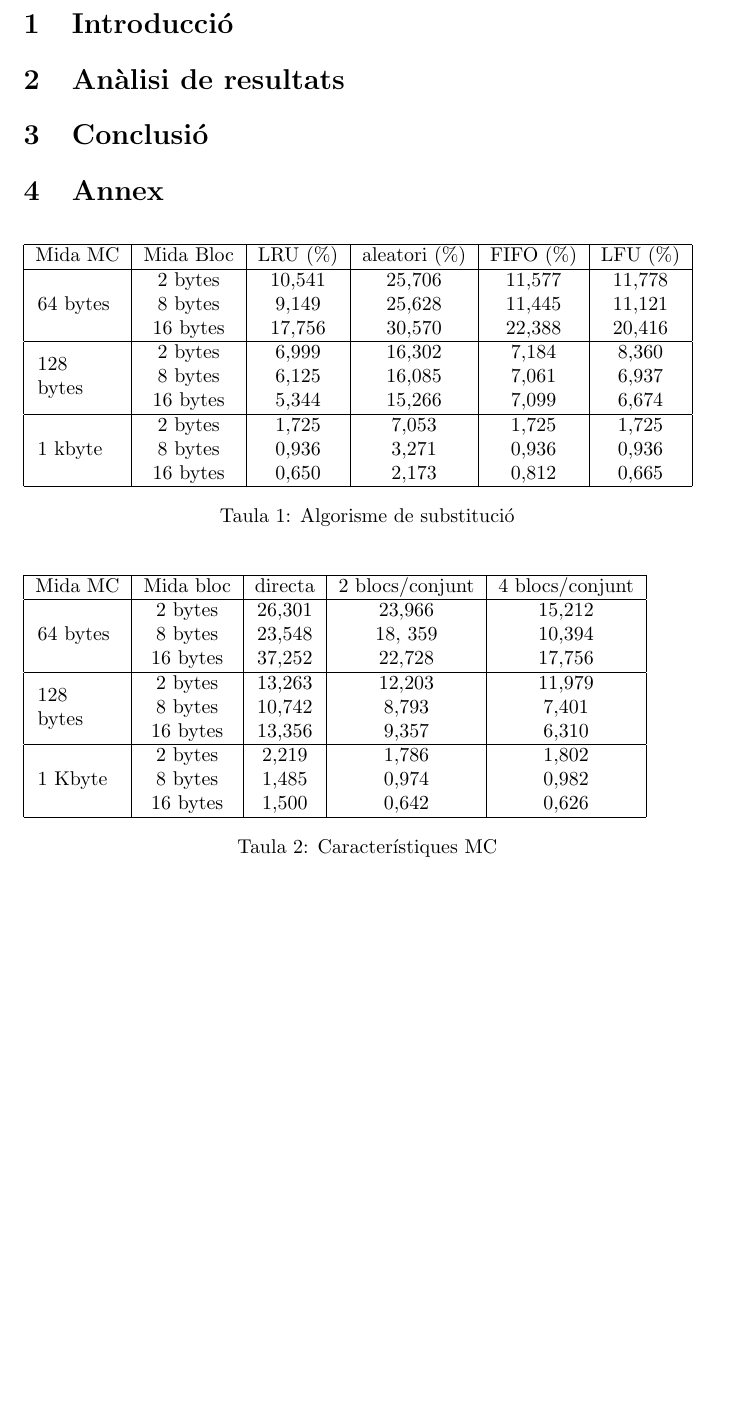
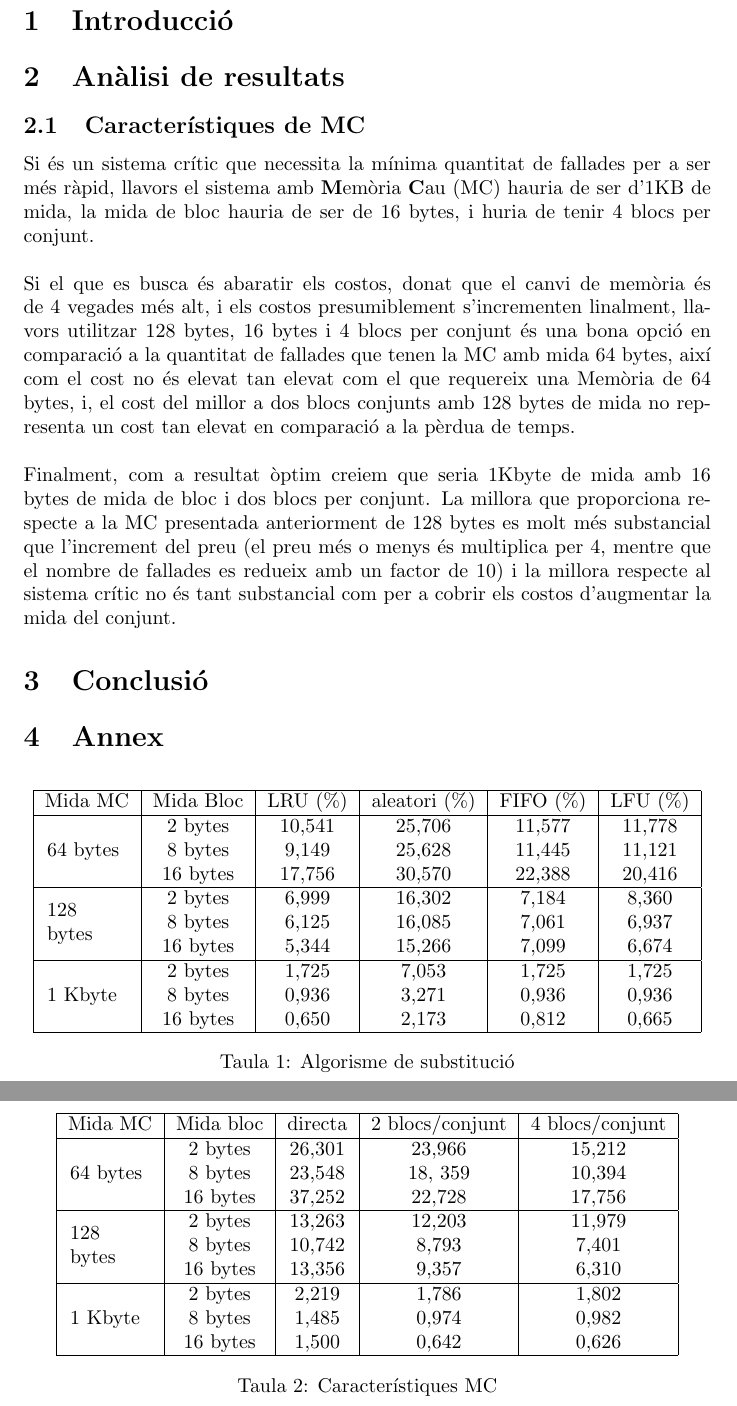
Before and after one commit to Sergimation/Arq_Comp_PRA1, a LaTeX document (informe.tex): part of the page before the commit and two parts of pages 1 and 2 of 2 after it, the two joined at a grey line, cut so that both start at the same text, the shorter picture padded with empty space. Compiled offline with pdfLaTeX.

Commit message:
Added mc characteristics analisys

```diff
--- a/informe.tex
+++ b/informe.tex
@@ -9,9 +9,27 @@
 % A nivell de cost temporal, pot ser que 1K / 16 / 2 sigui millor, i és mica més barat
 % Si no es pot permetre, i cost de comparados << a cost cache, 128 / 16 / 4.
 % S el cost dels comparadors es substancial: 128 / 8 / 2
+\subsection{Característiques de MC}
+Si és un sistema crític que necessita la mínima quantitat de fallades per a ser més
+ràpid, llavors el sistema amb \textbf{M}emòria \textbf{C}au (MC) hauria de ser d'1KB
+de mida, la mida de bloc hauria de ser de 16 bytes, i huria de tenir 4 blocs per conjunt.\\
+\\
+Si el que es busca és abaratir els costos, donat que el canvi de memòria és de 4 vegades més
+alt, i els costos presumiblement s'incrementen linalment, llavors utilitzar 128 bytes, 16 bytes i
+4 blocs per conjunt és una bona opció en comparació a la quantitat de fallades que tenen la MC amb
+mida 64 bytes, així com el cost no és elevat tan elevat com el que requereix una Memòria de 64 bytes,
+i, el cost del millor a dos blocs conjunts amb 128 bytes de mida no representa un cost tan elevat
+en comparació a la pèrdua de temps.\\
+\\
+Finalment, com a resultat òptim creiem que seria 1Kbyte de mida amb 16 bytes de mida de bloc i
+dos blocs per conjunt. La millora que proporciona respecte a la MC presentada anteriorment de 128 bytes
+es molt més substancial que l'increment del preu (el preu més o menys és multiplica per 4, mentre que
+el nombre de fallades es redueix amb un factor de 10) i la millora respecte al sistema crític no
+és tant substancial com per a cobrir els costos d'augmentar la mida del conjunt.
 \section{Conclusió}
 \section{Annex}
 \begin{table}[!h]
+\centering
 \begin{tabular}{|c|c|c|c|c|c|}
 \hline
 Mida MC & Mida Bloc & LRU (\%) & aleatori (\%) & FIFO (\%) & LFU (\%) \\
@@ -24,7 +42,7 @@ Mida MC & Mida Bloc & LRU (\%) & aleatori (\%) & FIFO (\%) & LFU (\%) \\
                               & 8 bytes                        & 6,125                         & 16,085                             & 7,061                          & 6,937                         \\
                               & 16 bytes                       & 5,344                         & 15,266                             & 7,099                          & 6,674                         \\
 \hline
-\multirow{3}{4em}{1 kbyte}      & 2 bytes                        & 1,725                         & 7,053                              & 1,725                          & 1,725                         \\
+\multirow{3}{4em}{1 Kbyte}      & 2 bytes                        & 1,725                         & 7,053                              & 1,725                          & 1,725                         \\
                               & 8 bytes                        & 0,936                         & 3,271                              & 0,936                          & 0,936                         \\
                               & 16 bytes                       & 0,650                         & 2,173                              & 0,812                          & 0,665
 \\
@@ -34,6 +52,7 @@ Mida MC & Mida Bloc & LRU (\%) & aleatori (\%) & FIFO (\%) & LFU (\%) \\
 \label{tab:sub}
 \end{table}
 \begin{table}[!h]
+\centering
 \begin{tabular}{ |c|c|c|c|c| }
 \hline
 Mida MC& Mida bloc& directa& 2 blocs/conjunt& 4 blocs/conjunt \\
```
Also changed, not shown: informe.tex (1 more changed lines).
